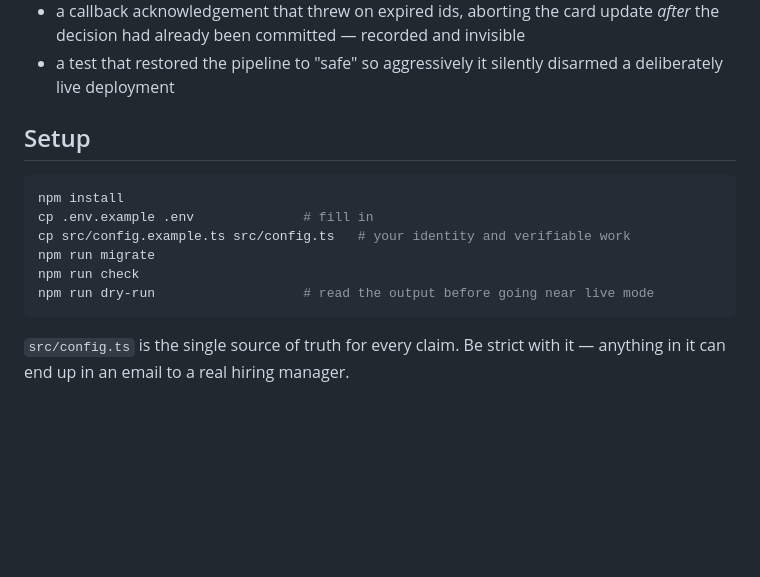
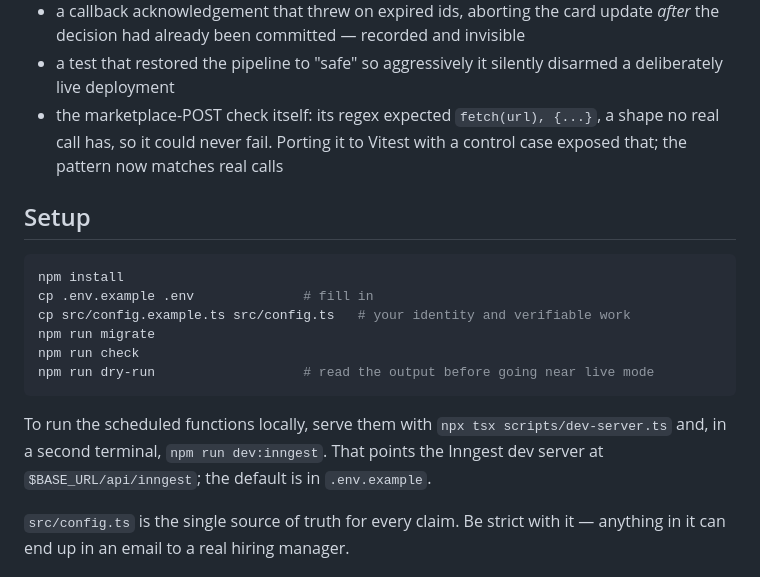
Before and after one commit to Kikobazz123/freelance-engine, a Markdown page: README.md, the part around one of its changes. Drawn GitHub-style; blank space fills up the shorter version.

````diff
--- a/README.md
+++ b/README.md
@@ -174,6 +208,9 @@ The suites are the point, not decoration. Bugs they caught before production:
   *after* the decision had already been committed — recorded and invisible
 - a test that restored the pipeline to "safe" so aggressively it silently
   disarmed a deliberately live deployment
+- the marketplace-POST check itself: its regex expected `fetch(url), {...}`, a
+  shape no real call has, so it could never fail. Porting it to Vitest with a
+  control case exposed that; the pattern now matches real calls
 
 ## Setup
 
@@ -185,6 +222,10 @@ npm run migrate
 npm run check
 npm run dry-run                   # read the output before going near live mode
 ```
+
+To run the scheduled functions locally, serve them with `npx tsx scripts/dev-server.ts`
+and, in a second terminal, `npm run dev:inngest`. That points the Inngest dev server
+at `$BASE_URL/api/inngest`; the default is in `.env.example`.
 
 `src/config.ts` is the single source of truth for every claim. Be strict with it —
 anything in it can end up in an email to a real hiring manager.
````
Also changed, not shown: other parts of README.md (+42 -8 lines).
